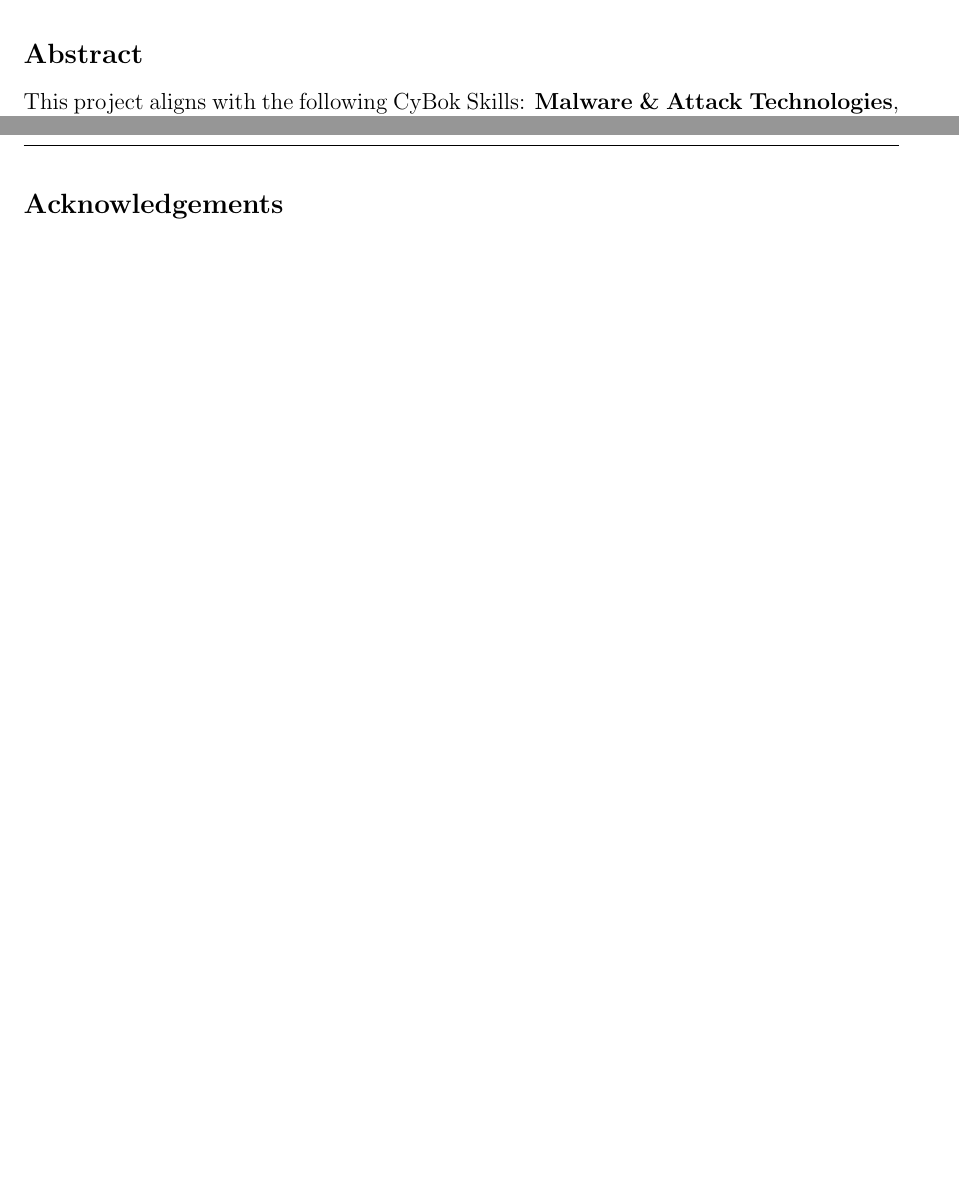
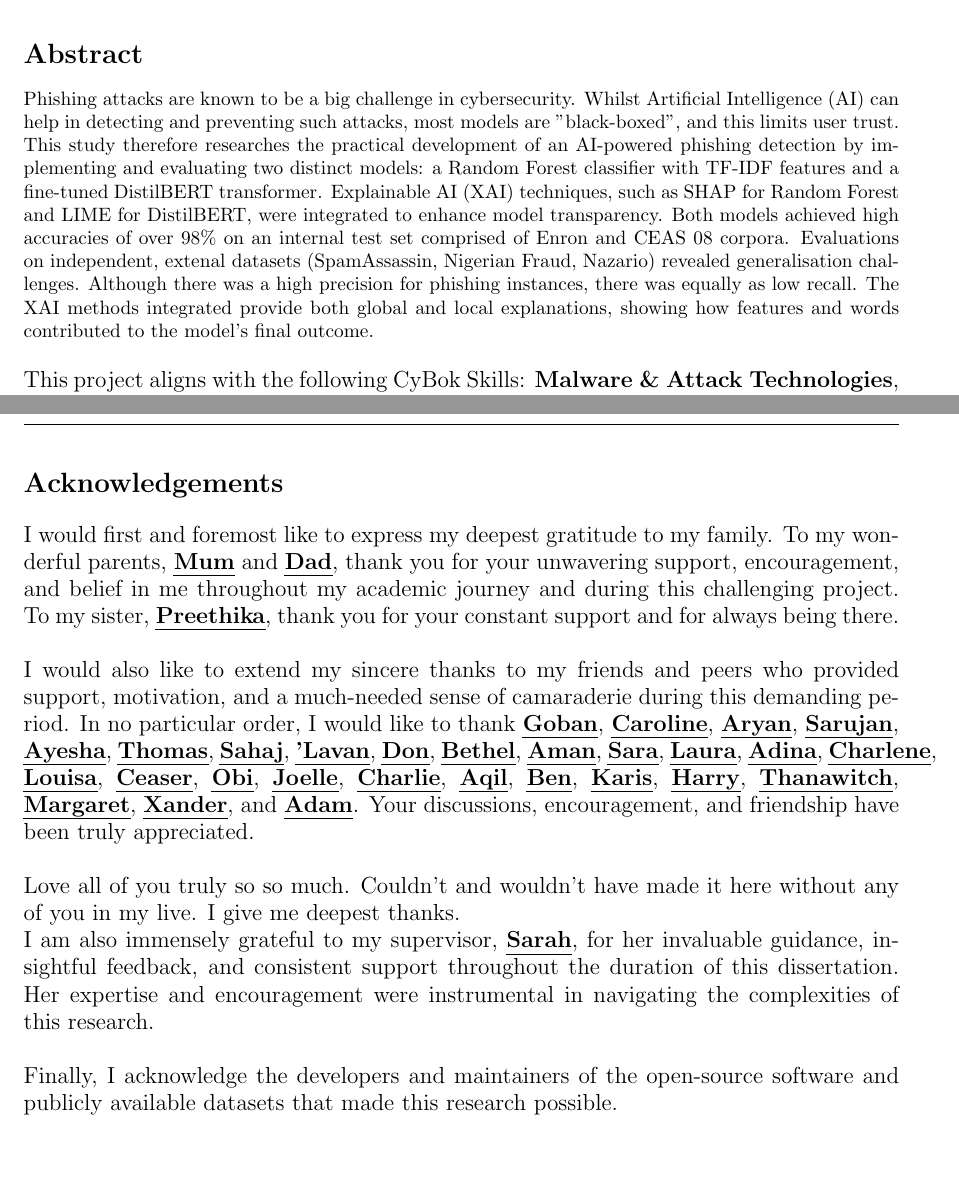
Before and after one commit to iArcanic/ai-phishing-detection-dissertation, a LaTeX document (report/main.tex, which reads report/preamble/abstract.tex, report/preamble/acknowledgements.tex): two parts of pages 2 and 3 of 166 before the commit and two parts of pages 2 and 3 of 169 after it, joined at a grey line, cut so that both start at the same text. Compiled offline with pdfLaTeX.

Commit message:
final submission

```diff
--- a/report/preamble/abstract.tex
+++ b/report/preamble/abstract.tex
@@ -3,9 +3,7 @@
 \section*{Abstract}
 \addcontentsline{toc}{section}{Abstract}
 
+Phishing attacks are known to be a big challenge in cybersecurity. Whilst Artificial Intelligence (AI) can help in detecting and preventing such attacks, most models are "black-boxed", and this limits user trust. This study therefore researches the practical development of an AI-powered phishing detection by implementing and evaluating two distinct models: a Random Forest classifier with TF-IDF features and a fine-tuned DistilBERT transformer. Explainable AI (XAI) techniques, such as SHAP for Random Forest and LIME for DistilBERT, were integrated to enhance model transparency. Both models achieved high accuracies of over 98\% on an internal test set comprised of Enron and CEAS 08 corpora. Evaluations on independent, extenal datasets (SpamAssassin, Nigerian Fraud, Nazario) revealed generalisation challenges. Although there was a high precision for phishing instances, there was equally as low recall. The XAI methods integrated provide both global and local explanations, showing how features and words contributed to the model's final outcome.\newline
+
 \large
-This project aligns with the following CyBok Skills: \textbf{Malware \& Attack Technologies}, \textbf{Human Factors}, \textbf{Adversarial Behaviours}.
-
-\vspace{1cm}
-
-% \noindent \textit{Keywords: Flux Capacitor, 1.21 Gigawatts, Calvin Klein}
+\noindent This project aligns with the following CyBok Skills: \textbf{Malware \& Attack Technologies}, \textbf{Human Factors}, \textbf{Adversarial Behaviours}.
--- a/report/preamble/acknowledgements.tex
+++ b/report/preamble/acknowledgements.tex
@@ -2,3 +2,13 @@
 
 \section*{Acknowledgements}
 \addcontentsline{toc}{section}{Acknowledgements}
+
+\noindent I would first and foremost like to express my deepest gratitude to my family. To my wonderful parents, \uline{\textbf{Mum}} and \uline{\textbf{Dad}}, thank you for your unwavering support, encouragement, and belief in me throughout my academic journey and during this challenging project. To my sister, \uline{\textbf{Preethika}}, thank you for your constant support and for always being there.\newline
+
+\noindent I would also like to extend my sincere thanks to my friends and peers who provided support, motivation, and a much-needed sense of camaraderie during this demanding period. In no particular order, I would like to thank \uline{\textbf{Goban}}, \uline{\textbf{Caroline}}, \uline{\textbf{Aryan}}, \uline{\textbf{Sarujan}}, \uline{\textbf{Ayesha}}, \uline{\textbf{Thomas}}, \uline{\textbf{Sahaj}}, \uline{\textbf{'Lavan}}, \uline{\textbf{Don}}, \uline{\textbf{Bethel}}, \uline{\textbf{Aman}}, \uline{\textbf{Sara}}, \uline{\textbf{Laura}}, \uline{\textbf{Adina}}, \uline{\textbf{Charlene}}, \uline{\textbf{Louisa}}, \uline{\textbf{Ceaser}}, \uline{\textbf{Obi}}, \uline{\textbf{Joelle}}, \uline{\textbf{Charlie}}, \uline{\textbf{Aqil}}, \uline{\textbf{Ben}}, \uline{\textbf{Karis}}, \uline{\textbf{Harry}}, \uline{\textbf{Thanawitch}}, \uline{\textbf{Margaret}}, \uline{\textbf{Xander}}, and \uline{\textbf{Adam}}. Your discussions, encouragement, and friendship have been truly appreciated.\newline
+
+\noindent Love all of you truly so so much. Couldn't and wouldn't have made it here without any of you in my live. I give me deepest thanks.
+
+\noindent I am also immensely grateful to my supervisor, \uline{\textbf{Sarah}}, for her invaluable guidance, insightful feedback, and consistent support throughout the duration of this dissertation. Her expertise and encouragement were instrumental in navigating the complexities of this research.\newline
+
+\noindent Finally, I acknowledge the developers and maintainers of the open-source software and publicly available datasets that made this research possible.
```
Also changed, not shown: report/appendices/appendices.tex (+11 -0 lines).
